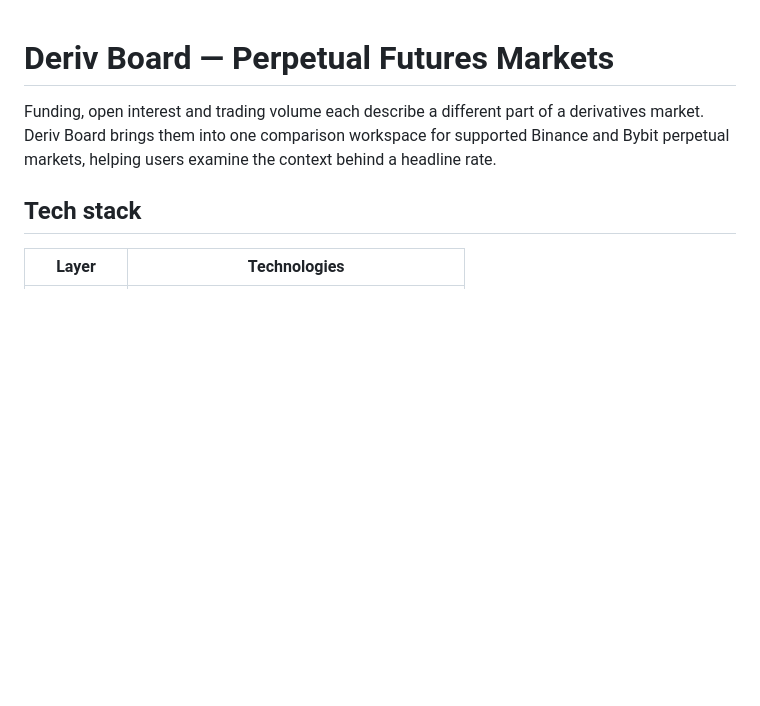
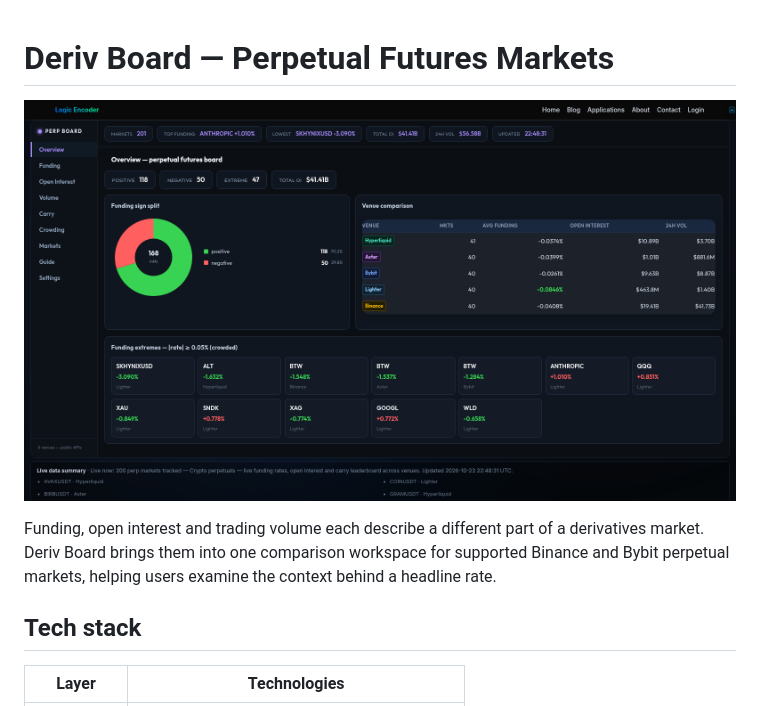
Before and after one commit to logicencoder/crypto-perp-board-bridge-overview, a Markdown page: README.md, the part around the change. GitHub-like rendering; pictures changed too: assets/overview-2026-10-24.png (added); blank space fills up the shorter version.

Commit message:
Illustrate the product with reviewed original interface captures

```diff
--- a/README.md
+++ b/README.md
@@ -1,4 +1,6 @@
 # Deriv Board — Perpetual Futures Markets
+
+![Perpetual futures market overview](assets/overview-2026-10-24.png)
 
 Funding, open interest and trading volume each describe a different part of a derivatives market. Deriv Board brings them into one comparison workspace for supported Binance and Bybit perpetual markets, helping users examine the context behind a headline rate.
 
```
